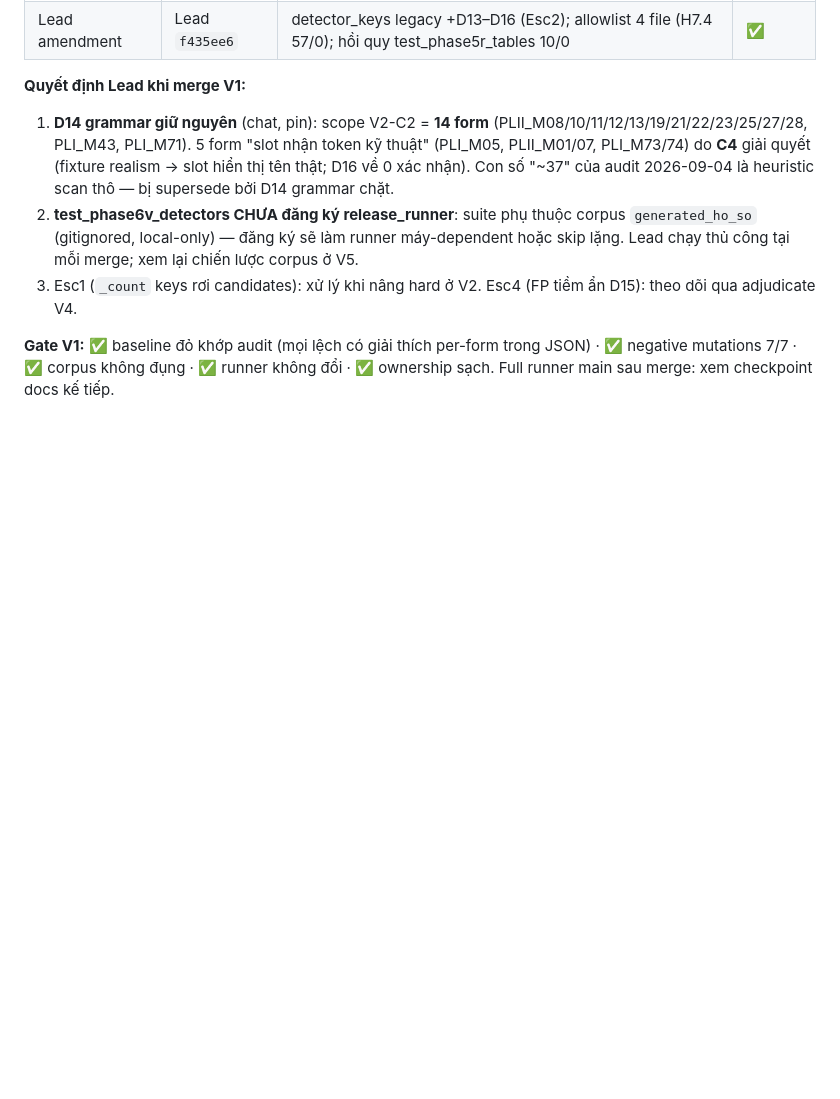
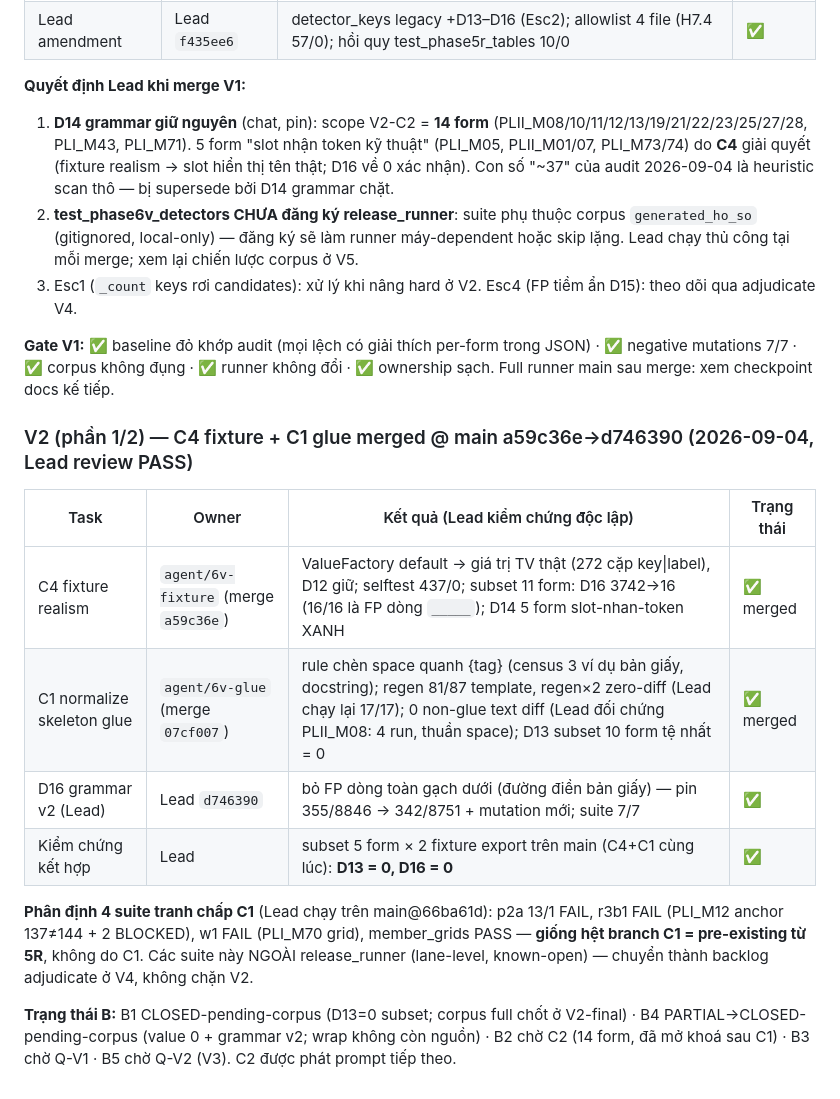
Before and after one commit to Zedlchoke/dangky_kinhdoanh, a Markdown page: docs/execution_ledger.md, the part around the change. Rendered like a GitHub page; blank space fills up the shorter version.

Commit message:
docs(6V-V2p1): checkpoint C4+C1 merged — D13=0/D16=0 subset tren main; B1/B4 CLOSED-pending-corpus; 4 suite tranh chap = pre-existing 5R; C2 mo khoa

```diff
--- a/docs/execution_ledger.md
+++ b/docs/execution_ledger.md
@@ -462,3 +462,23 @@ kín bằng profile cách ly exit=0, backup profile hỏng
 3. Esc1 (`_count` keys rơi candidates): xử lý khi nâng hard ở V2. Esc4 (FP tiềm ẩn D15): theo dõi qua adjudicate V4.
 
 **Gate V1:** ✅ baseline đỏ khớp audit (mọi lệch có giải thích per-form trong JSON) · ✅ negative mutations 7/7 · ✅ corpus không đụng · ✅ runner không đổi · ✅ ownership sạch. Full runner main sau merge: xem checkpoint docs kế tiếp.
+
+### V2 (phần 1/2) — C4 fixture + C1 glue merged @ main a59c36e→d746390 (2026-09-04, Lead review PASS)
+
+| Task | Owner | Kết quả (Lead kiểm chứng độc lập) | Trạng thái |
+|---|---|---|---|
+| C4 fixture realism | `agent/6v-fixture` (merge `a59c36e`) | ValueFactory default → giá trị TV thật (272 cặp key\|label), D12 giữ; selftest 437/0; subset 11 form: D16 3742→16 (16/16 là FP dòng `_____`); D14 5 form slot-nhan-token XANH | ✅ merged |
+| C1 normalize skeleton glue | `agent/6v-glue` (merge `07cf007`) | rule chèn space quanh {tag} (census 3 ví dụ bản giấy, docstring); regen 81/87 template, regen×2 zero-diff (Lead chạy lại 17/17); 0 non-glue text diff (Lead đối chứng PLII_M08: 4 run, thuần space); D13 subset 10 form tệ nhất = 0 | ✅ merged |
+| D16 grammar v2 (Lead) | Lead `d746390` | bỏ FP dòng toàn gạch dưới (đường điền bản giấy) — pin 355/8846 → 342/8751 + mutation mới; suite 7/7 | ✅ |
+| Kiểm chứng kết hợp | Lead | subset 5 form × 2 fixture export trên main (C4+C1 cùng lúc): **D13 = 0, D16 = 0** | ✅ |
+
+**Phân định 4 suite tranh chấp C1** (Lead chạy trên main@66ba61d): p2a 13/1
+FAIL, r3b1 FAIL (PLI_M12 anchor 137≠144 + 2 BLOCKED), w1 FAIL (PLI_M70 grid),
+member_grids PASS — **giống hệt branch C1 = pre-existing từ 5R**, không do C1.
+Các suite này NGOÀI release_runner (lane-level, known-open) — chuyển thành
+backlog adjudicate ở V4, không chặn V2.
+
+**Trạng thái B:** B1 CLOSED-pending-corpus (D13=0 subset; corpus full chốt ở
+V2-final) · B4 PARTIAL→CLOSED-pending-corpus (value 0 + grammar v2; wrap không
+còn nguồn) · B2 chờ C2 (14 form, đã mở khoá sau C1) · B3 chờ Q-V1 · B5 chờ
+Q-V2 (V3). C2 được phát prompt tiếp theo.
```
